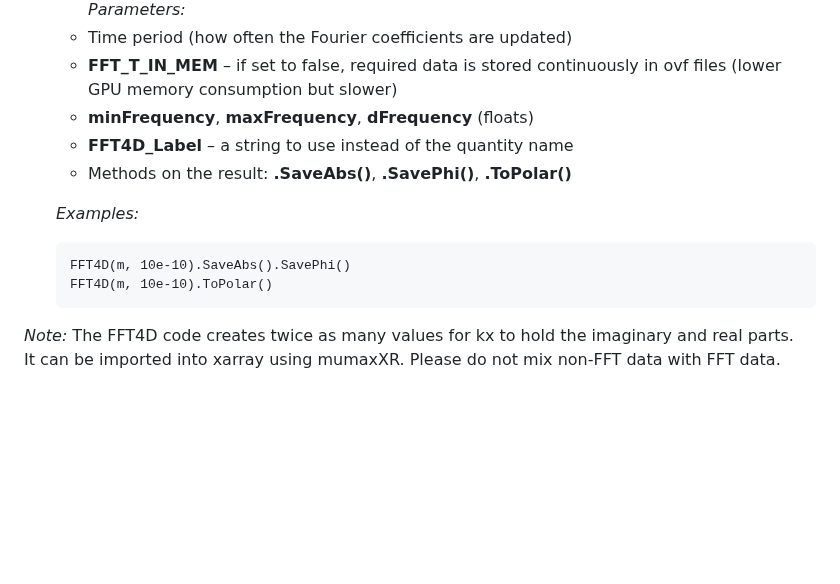
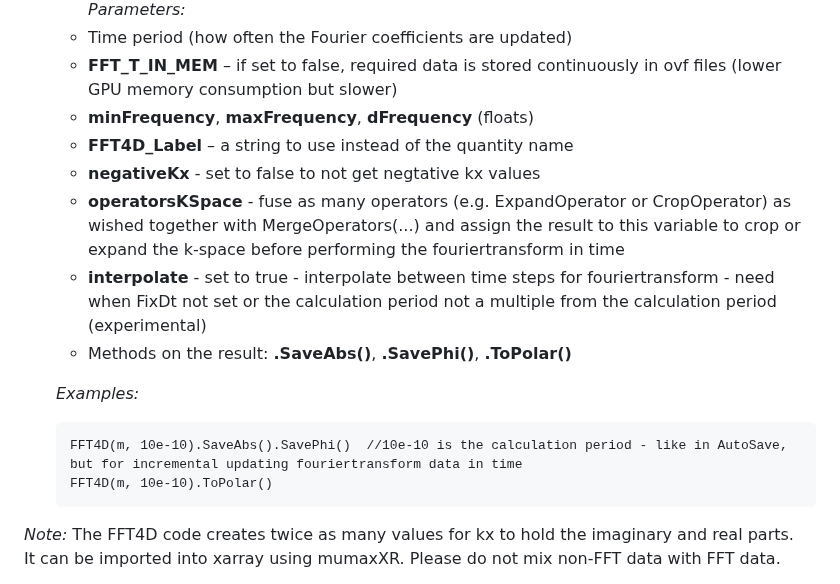
Before and after one commit to timvgl/Mumax3Mod, a Markdown page: README.md, the part around one of its changes. GitHub-like rendering; blank space fills up the shorter version.

````diff
--- a/README.md
+++ b/README.md
@@ -233,11 +275,14 @@ The functions have been mainly tested for researching vortices in magnetic syste
   - __FFT_T_IN_MEM__ – if set to false, required data is stored continuously in ovf files (lower GPU memory consumption but slower)
   - __minFrequency__, __maxFrequency__, __dFrequency__ (floats)
   - __FFT4D_Label__ – a string to use instead of the quantity name
+  - __negativeKx__ - set to false to not get negtative kx values
+  - __operatorsKSpace__ - fuse as many operators (e.g. ExpandOperator or CropOperator) as wished together with MergeOperators(...) and assign the result to this variable to crop or expand the k-space before performing the fouriertransform in time
+  - __interpolate__ - set to true - interpolate between time steps for fouriertransform - need when FixDt not set or the calculation period not a multiple from the calculation period (experimental)
   - Methods on the result: __.SaveAbs()__, __.SavePhi()__, __.ToPolar()__
 
   *Examples:*
   ```
-  FFT4D(m, 10e-10).SaveAbs().SavePhi()
+  FFT4D(m, 10e-10).SaveAbs().SavePhi()  //10e-10 is the calculation period - like in AutoSave, but for incremental updating fouriertransform data in time
   FFT4D(m, 10e-10).ToPolar()
   ```
 
````
Also changed, not shown: other parts of README.md (+42 -0 lines).
